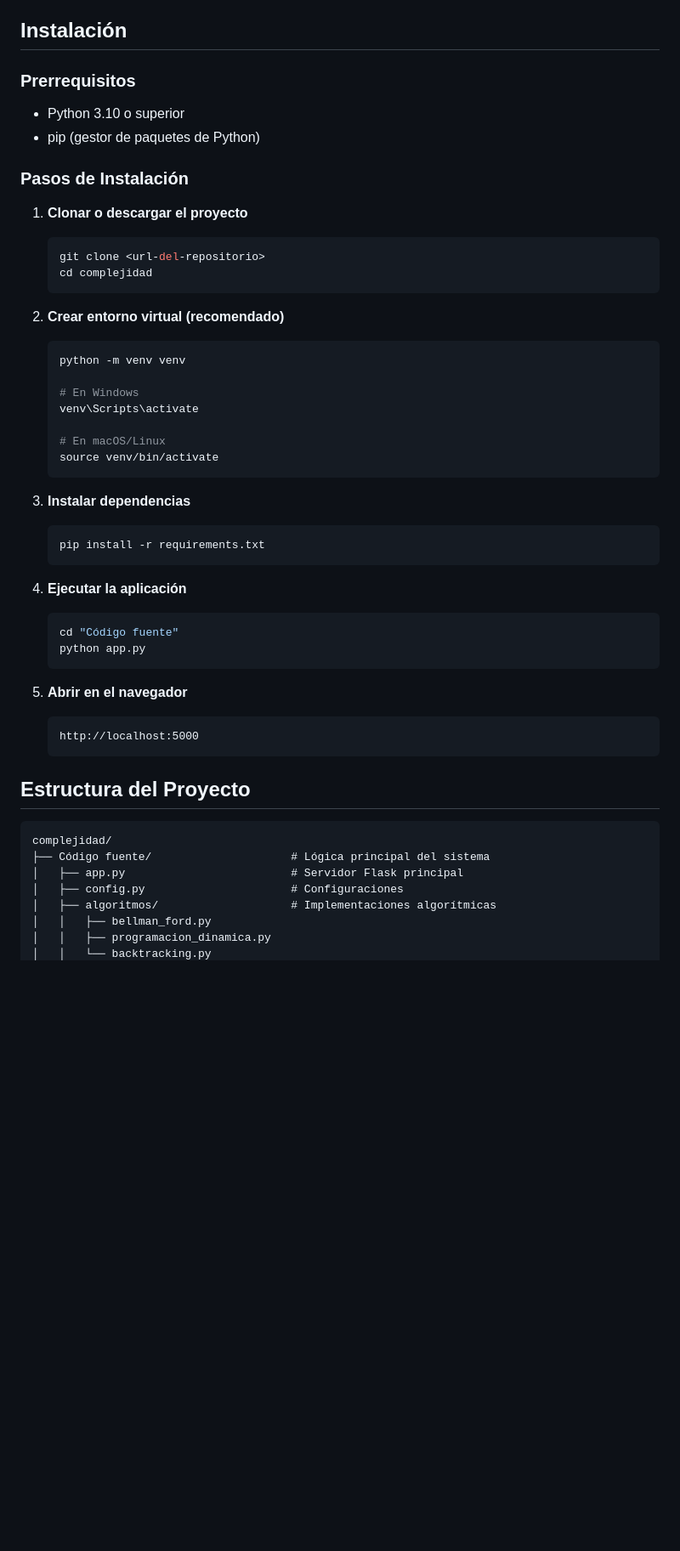
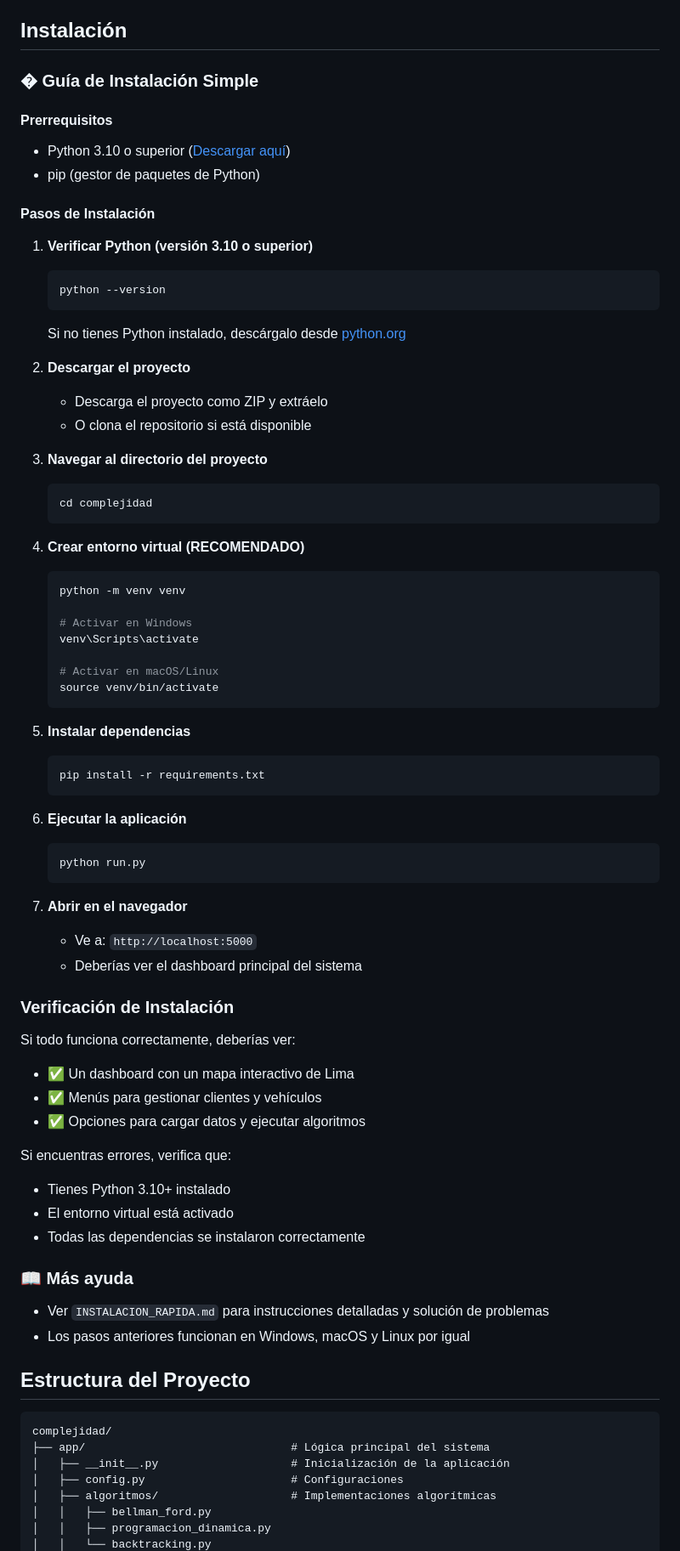
Before and after one commit to andrest04/complejidad, a Markdown page: README.md, the part around one of its changes. Shown at 85% size. Drawn GitHub-style; blank space fills up the shorter version.

Commit message:
Update installation instructions in README.md and add quick installation guide

````diff
--- a/README.md
+++ b/README.md
@@ -33,51 +33,78 @@ Este sistema permite optimizar rutas de entrega para empresas de distribución,
 
 ## Instalación
 
-### Prerrequisitos
-- Python 3.10 o superior
+### � Guía de Instalación Simple
+
+#### Prerrequisitos
+- Python 3.10 o superior ([Descargar aquí](https://www.python.org/downloads/))
 - pip (gestor de paquetes de Python)
 
-### Pasos de Instalación
+#### Pasos de Instalación
 
-1. **Clonar o descargar el proyecto**
+1. **Verificar Python (versión 3.10 o superior)**
    ```bash
-   git clone <url-del-repositorio>
+   python --version
+   ```
+   Si no tienes Python instalado, descárgalo desde [python.org](https://www.python.org/downloads/)
+
+2. **Descargar el proyecto**
+   - Descarga el proyecto como ZIP y extráelo
+   - O clona el repositorio si está disponible
+
+3. **Navegar al directorio del proyecto**
+   ```bash
    cd complejidad
    ```
 
-2. **Crear entorno virtual (recomendado)**
+4. **Crear entorno virtual (RECOMENDADO)**
    ```bash
    python -m venv venv
 
-   # En Windows
+   # Activar en Windows
    venv\Scripts\activate
 
-   # En macOS/Linux
+   # Activar en macOS/Linux
    source venv/bin/activate
    ```
 
-3. **Instalar dependencias**
+5. **Instalar dependencias**
    ```bash
    pip install -r requirements.txt
    ```
 
-4. **Ejecutar la aplicación**
+6. **Ejecutar la aplicación**
    ```bash
-   cd "Código fuente"
-   python app.py
+   python run.py
    ```
 
-5. **Abrir en el navegador**
-   ```
-   http://localhost:5000
-   ```
+7. **Abrir en el navegador**
+   - Ve a: `http://localhost:5000`
+   - Deberías ver el dashboard principal del sistema
+
+### Verificación de Instalación
+
+Si todo funciona correctamente, deberías ver:
+- ✅ Un dashboard con un mapa interactivo de Lima
+- ✅ Menús para gestionar clientes y vehículos
+- ✅ Opciones para cargar datos y ejecutar algoritmos
+
+Si encuentras errores, verifica que:
+
+- Tienes Python 3.10+ instalado
+- El entorno virtual está activado
+- Todas las dependencias se instalaron correctamente
+
+### 📖 Más ayuda
+
+- Ver `INSTALACION_RAPIDA.md` para instrucciones detalladas y solución de problemas
+- Los pasos anteriores funcionan en Windows, macOS y Linux por igual
 
 ## Estructura del Proyecto
 
 ```
 complejidad/
-├── Código fuente/                     # Lógica principal del sistema
-│   ├── app.py                         # Servidor Flask principal
+├── app/                               # Lógica principal del sistema
+│   ├── __init__.py                    # Inicialización de la aplicación
 │   ├── config.py                      # Configuraciones
 │   ├── algoritmos/                    # Implementaciones algorítmicas
 │   │   ├── bellman_ford.py
````
Also changed, not shown: other parts of README.md (+19 -6 lines), INSTALACION_RAPIDA.md (added, +52 -0 lines).
